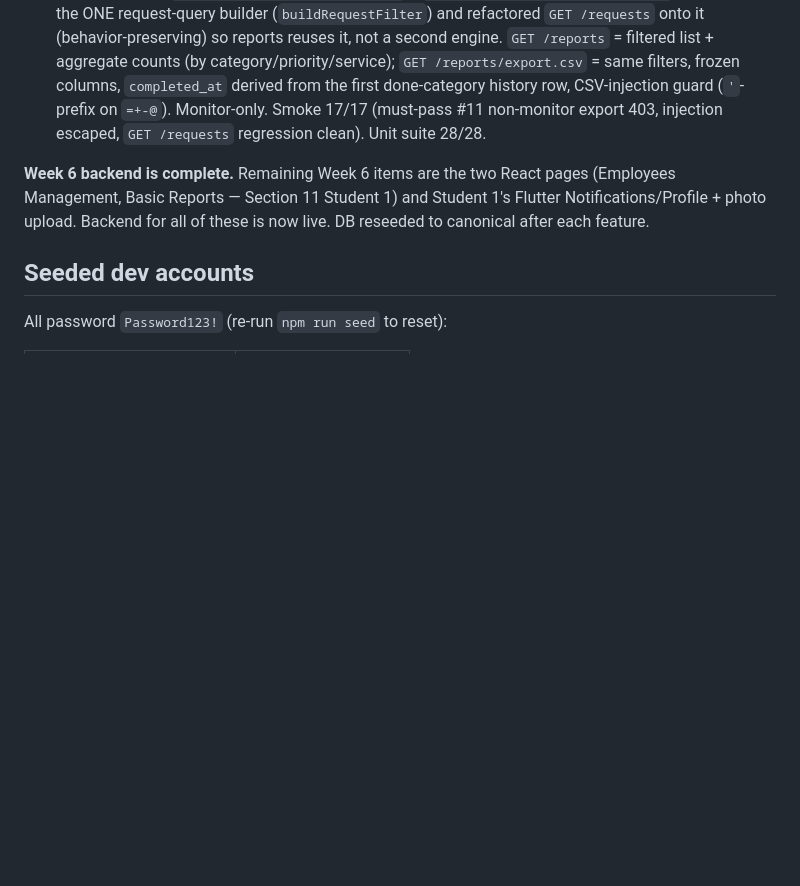
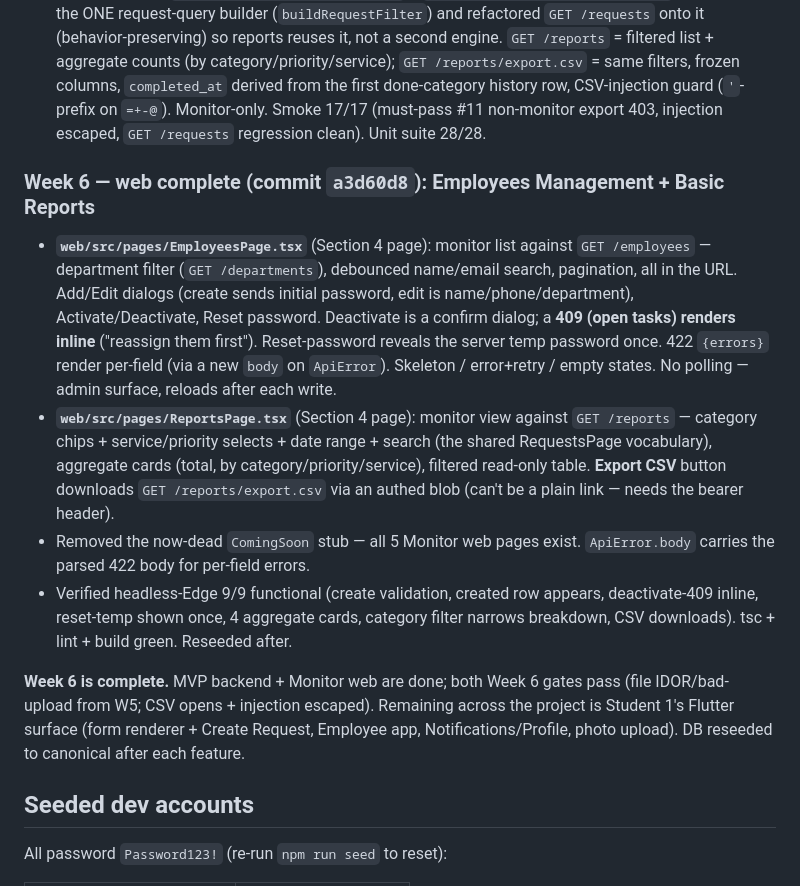
Before and after one commit to HamzaQanazi/MonitorFlow11, a Markdown page: docs/PROGRESS.md, the part around the change. Drawn GitHub-style; blank space fills up the shorter version.

Commit message:
docs: progress tracker - Week 6 complete (backend + web)
Co-Authored-By: Claude Opus 4.8 <noreply@anthropic.com>

```diff
--- a/docs/PROGRESS.md
+++ b/docs/PROGRESS.md
@@ -77,7 +77,13 @@ Tracks completed work against the CLAUDE.md Section 10 plan. Update this when a
 - **Employees writes** (`backend/src/routes/employees.js`): `POST` (monitor sets initial password, dup email 422), `PATCH /{id}` (name/phone/dept), `/activate`, `/deactivate` (**409 when the employee holds any non-final task — finality read from workflow `statuses` JSONB, no status key in code**), `/reset-password` (server-generated temp password returned once, no forced-change flow), `GET /{id}/tasks`. Non-employee ids 404 on this surface. Smoke 16/16 (incl. deactivate-with-open-task 409, deactivated fresh-login 401).
 - **Reports + CSV** (`backend/src/routes/reports.js` + `backend/src/lib/requestQuery.js`): extracted the ONE request-query builder (`buildRequestFilter`) and refactored `GET /requests` onto it (behavior-preserving) so reports reuses it, not a second engine. `GET /reports` = filtered list + aggregate counts (by category/priority/service); `GET /reports/export.csv` = same filters, frozen columns, `completed_at` derived from the first done-category history row, CSV-injection guard (`'`-prefix on `=+-@`). Monitor-only. Smoke 17/17 (must-pass #11 non-monitor export 403, injection escaped, `GET /requests` regression clean). Unit suite 28/28.
 
-**Week 6 backend is complete.** Remaining Week 6 items are the two React pages (Employees Management, Basic Reports — Section 11 Student 1) and Student 1's Flutter Notifications/Profile + photo upload. Backend for all of these is now live. DB reseeded to canonical after each feature.
+### Week 6 — web complete (commit `a3d60d8`): Employees Management + Basic Reports
+- **`web/src/pages/EmployeesPage.tsx`** (Section 4 page): monitor list against `GET /employees` — department filter (`GET /departments`), debounced name/email search, pagination, all in the URL. Add/Edit dialogs (create sends initial password, edit is name/phone/department), Activate/Deactivate, Reset password. Deactivate is a confirm dialog; a **409 (open tasks) renders inline** ("reassign them first"). Reset-password reveals the server temp password once. 422 `{errors}` render per-field (via a new `body` on `ApiError`). Skeleton / error+retry / empty states. No polling — admin surface, reloads after each write.
+- **`web/src/pages/ReportsPage.tsx`** (Section 4 page): monitor view against `GET /reports` — category chips + service/priority selects + date range + search (the shared RequestsPage vocabulary), aggregate cards (total, by category/priority/service), filtered read-only table. **Export CSV** button downloads `GET /reports/export.csv` via an authed blob (can't be a plain link — needs the bearer header).
+- Removed the now-dead `ComingSoon` stub — all 5 Monitor web pages exist. `ApiError.body` carries the parsed 422 body for per-field errors.
+- Verified headless-Edge 9/9 functional (create validation, created row appears, deactivate-409 inline, reset-temp shown once, 4 aggregate cards, category filter narrows breakdown, CSV downloads). tsc + lint + build green. Reseeded after.
+
+**Week 6 is complete.** MVP backend + Monitor web are done; both Week 6 gates pass (file IDOR/bad-upload from W5; CSV opens + injection escaped). Remaining across the project is Student 1's Flutter surface (form renderer + Create Request, Employee app, Notifications/Profile, photo upload). DB reseeded to canonical after each feature.
 
 ## Seeded dev accounts
 
```
